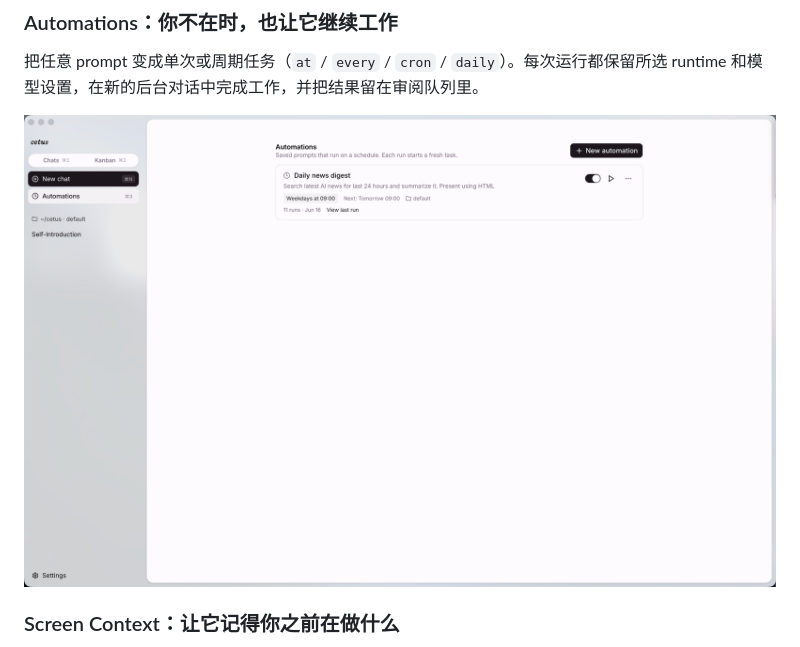
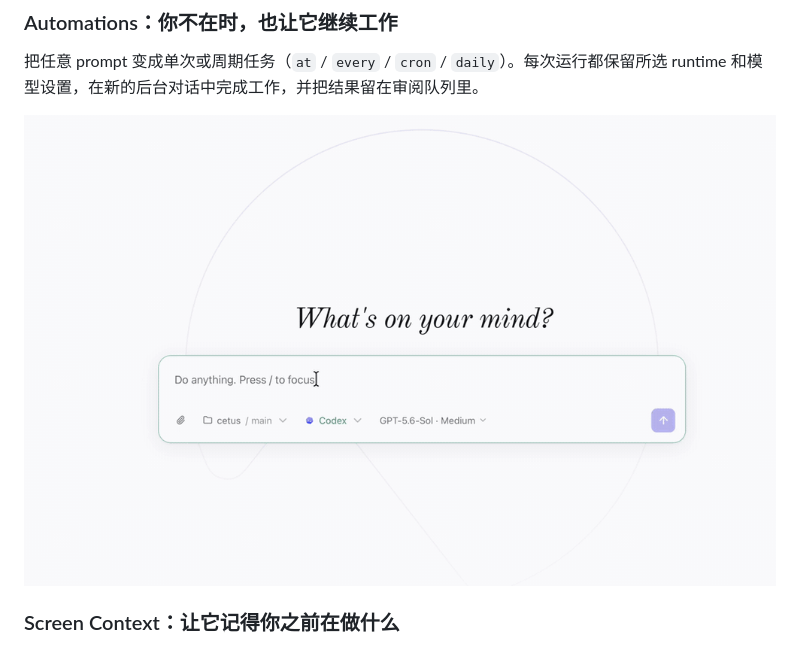
Before and after one commit to william-jin-cmu/cetus, a Markdown page: README.zh-CN.md, the part around one of its changes. Rendered like a GitHub page; pictures changed too: docs/automation.gif (added).

```diff
--- a/README.zh-CN.md
+++ b/README.zh-CN.md
@@ -36,7 +36,7 @@
 
 把任意 prompt 变成单次或周期任务（`at` / `every` / `cron` / `daily`）。每次运行都保留所选 runtime 和模型设置，在新的后台对话中完成工作，并把结果留在审阅队列里。
 
-![Cetus 自动化任务](docs/screenshot-automations.png)
+![Cetus 自动化任务演示](docs/automation.gif)
 
 ### Screen Context：让它记得你之前在做什么
 
```
Also changed, not shown: other parts of README.zh-CN.md (+1 -1 lines), README.md (+2 -2 lines), 10 other files.
